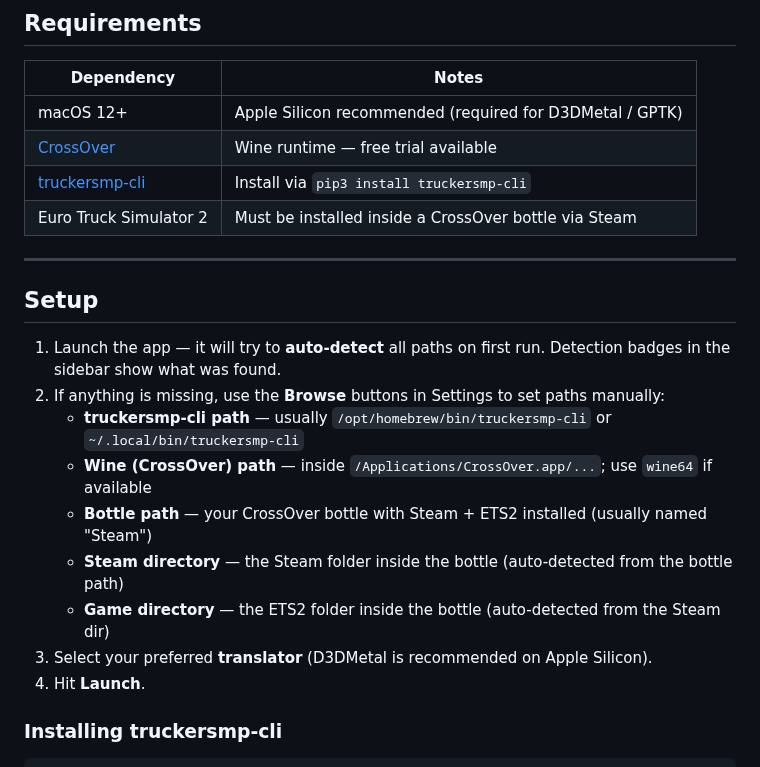
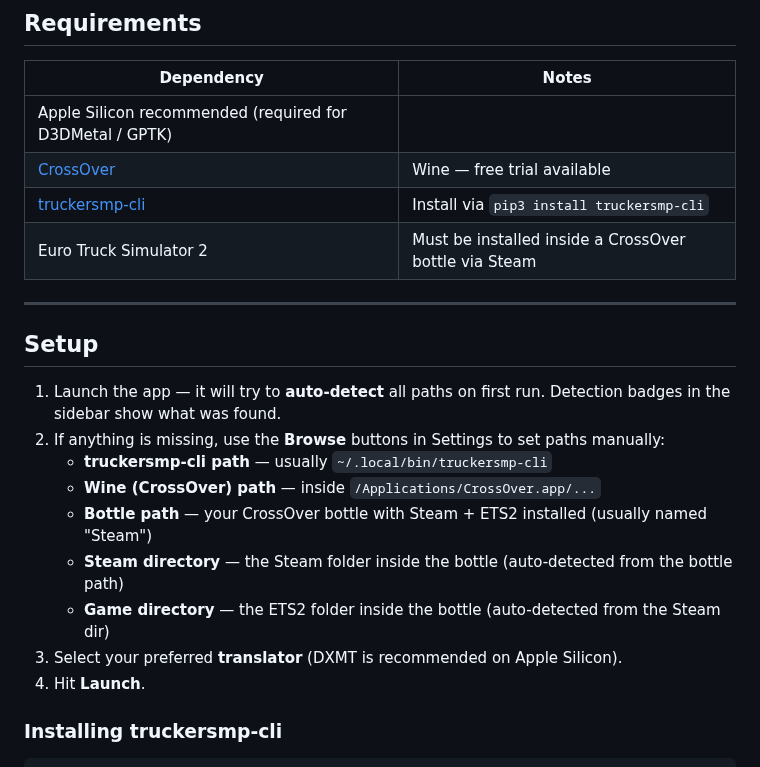
Before and after one commit to nohero765/truckersmp-macos, a Markdown page: README.md, the part around one of its changes. Drawn GitHub-style.

```diff
--- a/README.md
+++ b/README.md
@@ -83,8 +80,8 @@ A native macOS GUI launcher for [TruckersMP](https://truckersmp.com) — the Eur
 
 | Dependency | Notes |
 |---|---|
-| macOS 12+ | Apple Silicon recommended (required for D3DMetal / GPTK) |
-| [CrossOver](https://www.codeweavers.com/crossover) | Wine runtime — free trial available |
+| Apple Silicon recommended (required for D3DMetal / GPTK) |
+| [CrossOver](https://www.codeweavers.com/crossover) | Wine — free trial available |
 | [truckersmp-cli](https://github.com/truckersmp-cli/truckersmp-cli) | Install via `pip3 install truckersmp-cli` |
 | Euro Truck Simulator 2 | Must be installed inside a CrossOver bottle via Steam |
 
@@ -94,12 +91,12 @@ A native macOS GUI launcher for [TruckersMP](https://truckersmp.com) — the Eur
 
 1. Launch the app — it will try to **auto-detect** all paths on first run. Detection badges in the sidebar show what was found.
 2. If anything is missing, use the **Browse** buttons in Settings to set paths manually:
-   - **truckersmp-cli path** — usually `/opt/homebrew/bin/truckersmp-cli` or `~/.local/bin/truckersmp-cli`
-   - **Wine (CrossOver) path** — inside `/Applications/CrossOver.app/...`; use `wine64` if available
+   - **truckersmp-cli path** — usually `~/.local/bin/truckersmp-cli`
+   - **Wine (CrossOver) path** — inside `/Applications/CrossOver.app/...`
    - **Bottle path** — your CrossOver bottle with Steam + ETS2 installed (usually named "Steam")
    - **Steam directory** — the Steam folder inside the bottle (auto-detected from the bottle path)
    - **Game directory** — the ETS2 folder inside the bottle (auto-detected from the Steam dir)
-3. Select your preferred **translator** (D3DMetal is recommended on Apple Silicon).
+3. Select your preferred **translator** (DXMT is recommended on Apple Silicon).
 4. Hit **Launch**.
 
 ### Installing truckersmp-cli
```
Also changed, not shown: other parts of README.md (+10 -13 lines).
